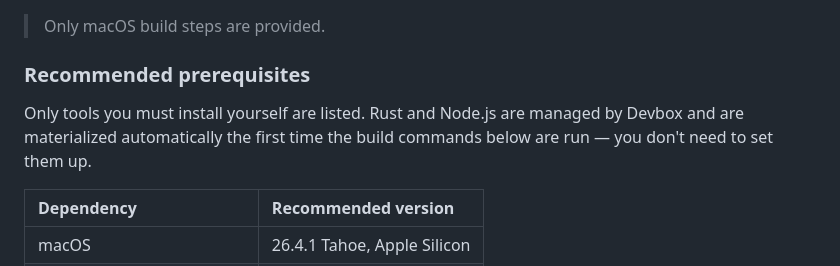
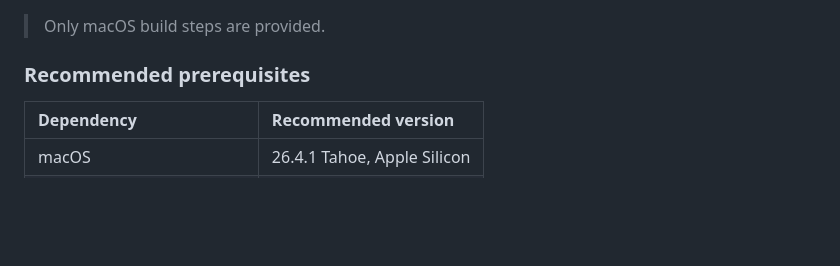
Before and after one commit to yuman07/Hasher, a Markdown page: README.md, the part around the change. GitHub-like rendering; blank space fills up the shorter version.

```diff
--- a/README.md
+++ b/README.md
@@ -95,8 +95,6 @@ Download `Hasher_Win10_x64_<version>.exe` from [Releases](https://github.com/yum
 > Only macOS build steps are provided.
 
 ### Recommended prerequisites
-
-Only tools you must install yourself are listed. Rust and Node.js are managed by Devbox and are materialized automatically the first time the build commands below are run — you don't need to set them up.
 
 | Dependency | Recommended version |
 |:---|:---|
```
Also changed, not shown: README_ZH.md (+0 -2 lines).
